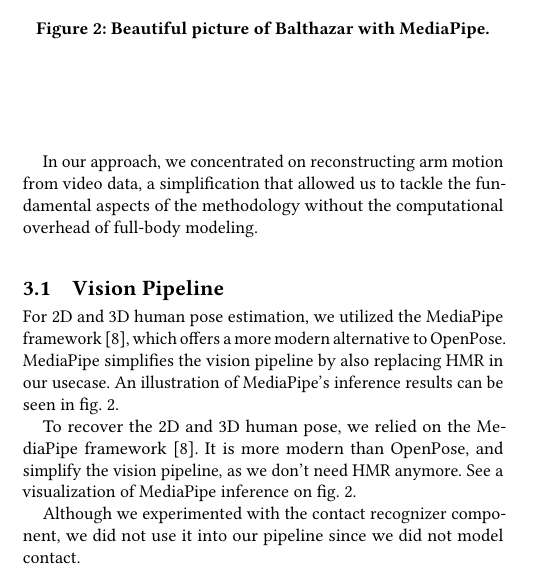
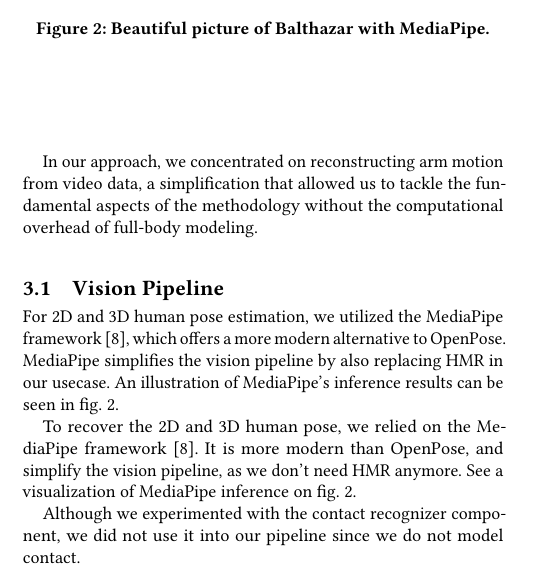
Before and after one commit to balthazarneveu/monocular_pose_and_forces_estimation, a LaTeX paper (report/report.tex, which reads report/content/3_our_work.tex): part of one column of page 2 of 3, cut so that both start at the same text. Compiled offline with pdfLaTeX.

Commit message:
mistake correction

```diff
--- a/report/content/3_our_work.tex
+++ b/report/content/3_our_work.tex
@@ -24,6 +24,6 @@ simplify the vision pipeline, as we don't need HMR anymore. See a visualization
     \label{fig:mediapipe}
 \end{figure}
 
-Although we experimented with the contact recognizer component, we did not use it into our pipeline since we did not model contact.
+Although we experimented with the contact recognizer component, we did not use it into our pipeline since we do not model contact.
 
 \subsection{Inverse Kinematics}
```
Also changed, not shown: 1 other file.
